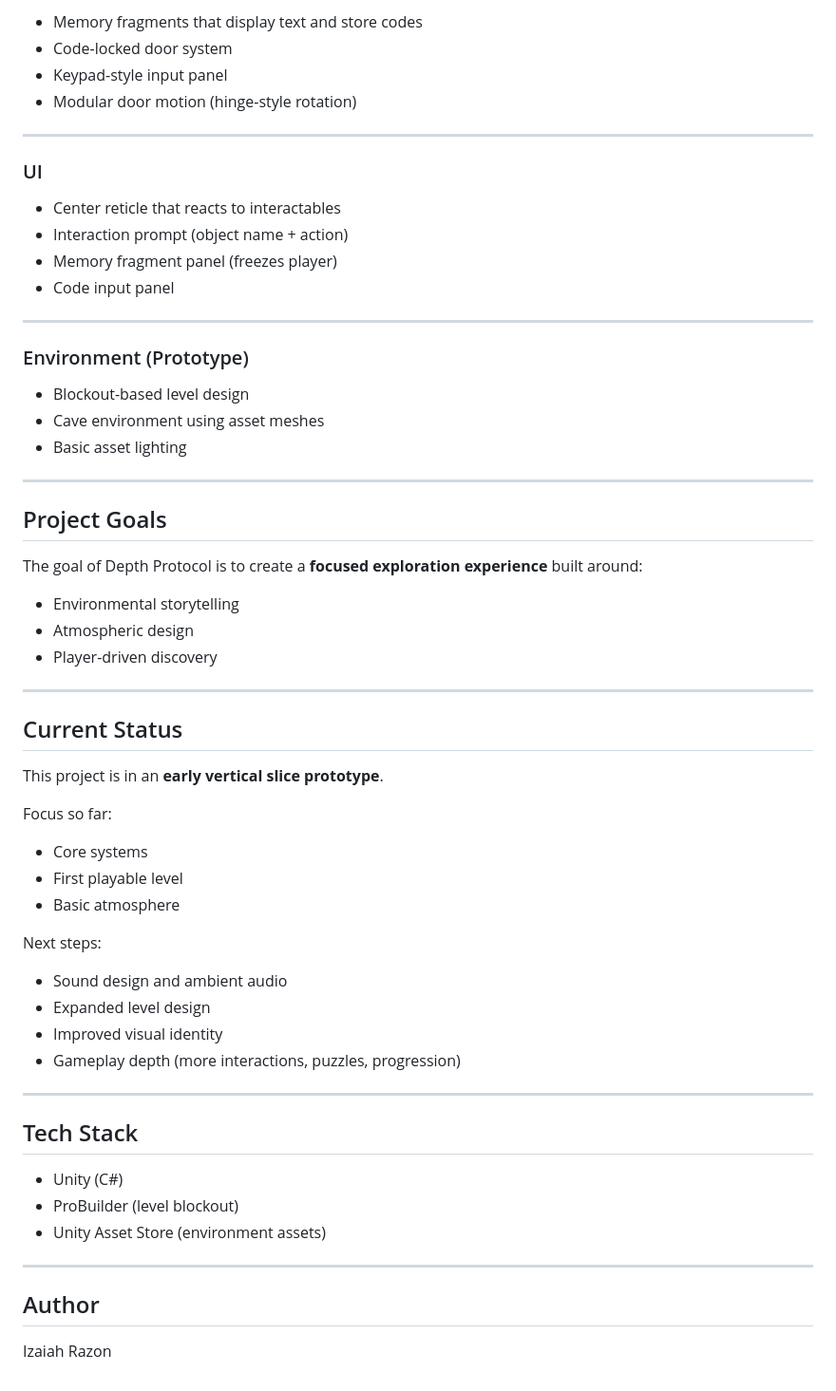
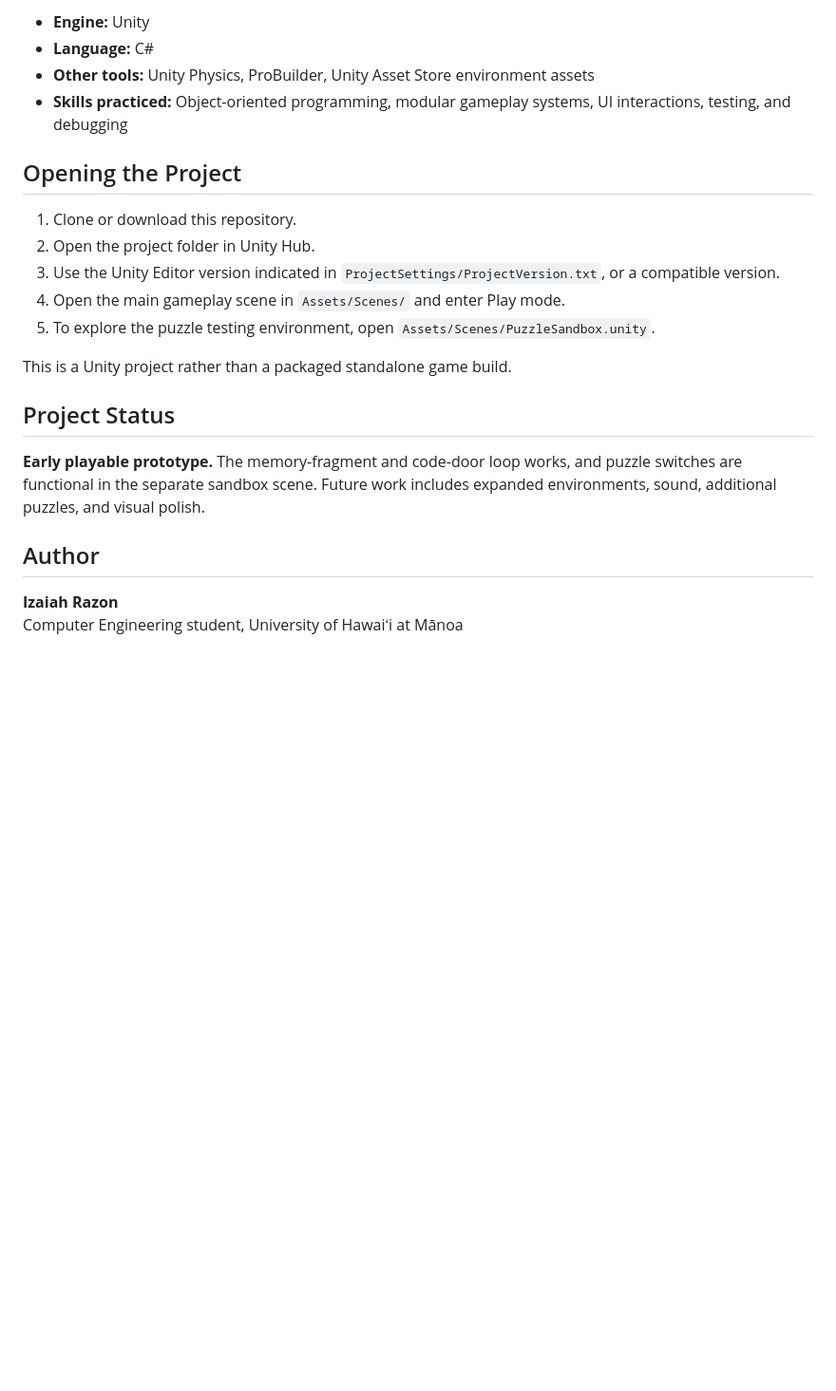
Before and after one commit to razonizaiah/DepthProtocol, a Markdown page: README.md, the part around one of its changes. Shown at 95% size. Rendered like a GitHub page; blank space fills up the shorter version.

```diff
--- a/README.md
+++ b/README.md
@@ -48,65 +50,24 @@ This version includes a **playable loop**:
 
-* Memory fragments that display text and store codes
-* Code-locked door system
-* Keypad-style input panel
-* Modular door motion (hinge-style rotation)
+- **Engine:** Unity
+- **Language:** C#
+- **Other tools:** Unity Physics, ProBuilder, Unity Asset Store environment assets
+- **Skills practiced:** Object-oriented programming, modular gameplay systems, UI interactions, testing, and debugging
 
----
+## Opening the Project
 
-### UI
+1. Clone or download this repository.
+2. Open the project folder in Unity Hub.
+3. Use the Unity Editor version indicated in `ProjectSettings/ProjectVersion.txt`, or a compatible version.
+4. Open the main gameplay scene in `Assets/Scenes/` and enter Play mode.
+5. To explore the puzzle testing environment, open `Assets/Scenes/PuzzleSandbox.unity`.
 
-* Center reticle that reacts to interactables
-* Interaction prompt (object name + action)
-* Memory fragment panel (freezes player)
-* Code input panel
+This is a Unity project rather than a packaged standalone game build.
 
----
+## Project Status
 
-### Environment (Prototype)
-
-* Blockout-based level design
-* Cave environment using asset meshes
-* Basic asset lighting
-
----
-
-## Project Goals
-
-The goal of Depth Protocol is to create a **focused exploration experience** built around:
-
-* Environmental storytelling
-* Atmospheric design
-* Player-driven discovery
-
----
-
-## Current Status
-
-This project is in an **early vertical slice prototype**.
-
-Focus so far:
-
-* Core systems
-* First playable level
-* Basic atmosphere
-
-Next steps:
-
-* Sound design and ambient audio
-* Expanded level design
-* Improved visual identity
-* Gameplay depth (more interactions, puzzles, progression)
-
----
-
-## Tech Stack
-
-* Unity (C#)
-* ProBuilder (level blockout)
-* Unity Asset Store (environment assets)
-
----
+**Early playable prototype.** The memory-fragment and code-door loop works, and puzzle switches are functional in the separate sandbox scene. Future work includes expanded environments, sound, additional puzzles, and visual polish.
 
 ## Author
 
-Izaiah Razon
+**Izaiah Razon**
+Computer Engineering student, University of Hawaiʻi at Mānoa
```
Also changed, not shown: other parts of README.md (+32 -30 lines), Screenshots/code-door.png (added), Screenshots/memory-fragment.png (added), Screenshots/puzzle-sandbox.png (added), Screenshots/underwater-cave.png (added).
